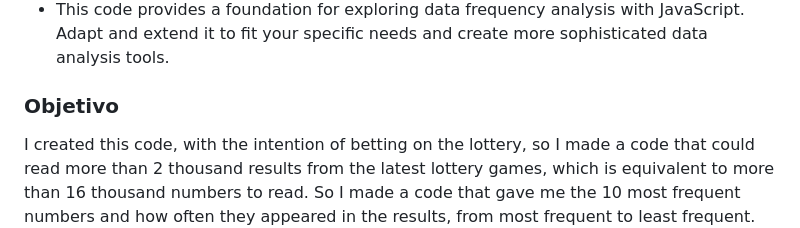
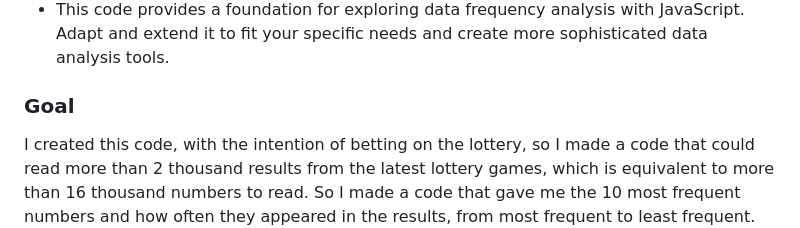
Before and after one commit to wdavyviana/top10-most-frequent-numbers, a Markdown page: README.md, the part around the change. Rendered like a GitHub page.

```diff
--- a/README.md
+++ b/README.md
@@ -78,7 +78,7 @@ Top 10 Most Frequent Numbers:
 - More elaborate presentation: Style the output for better visual appeal or add features like interactive visualizations.
 - This code provides a foundation for exploring data frequency analysis with JavaScript. Adapt and extend it to fit your specific needs and create more sophisticated data analysis tools.
 
-### Objetivo
+### Goal
 
 I created this code, with the intention of betting on the lottery, so I made a code that could read more than 2 thousand results from the latest lottery games, which is equivalent to more than 16 thousand numbers to read. So I made a code that gave me the 10 most frequent numbers and how often they appeared in the results, from most frequent to least frequent.
 
```
